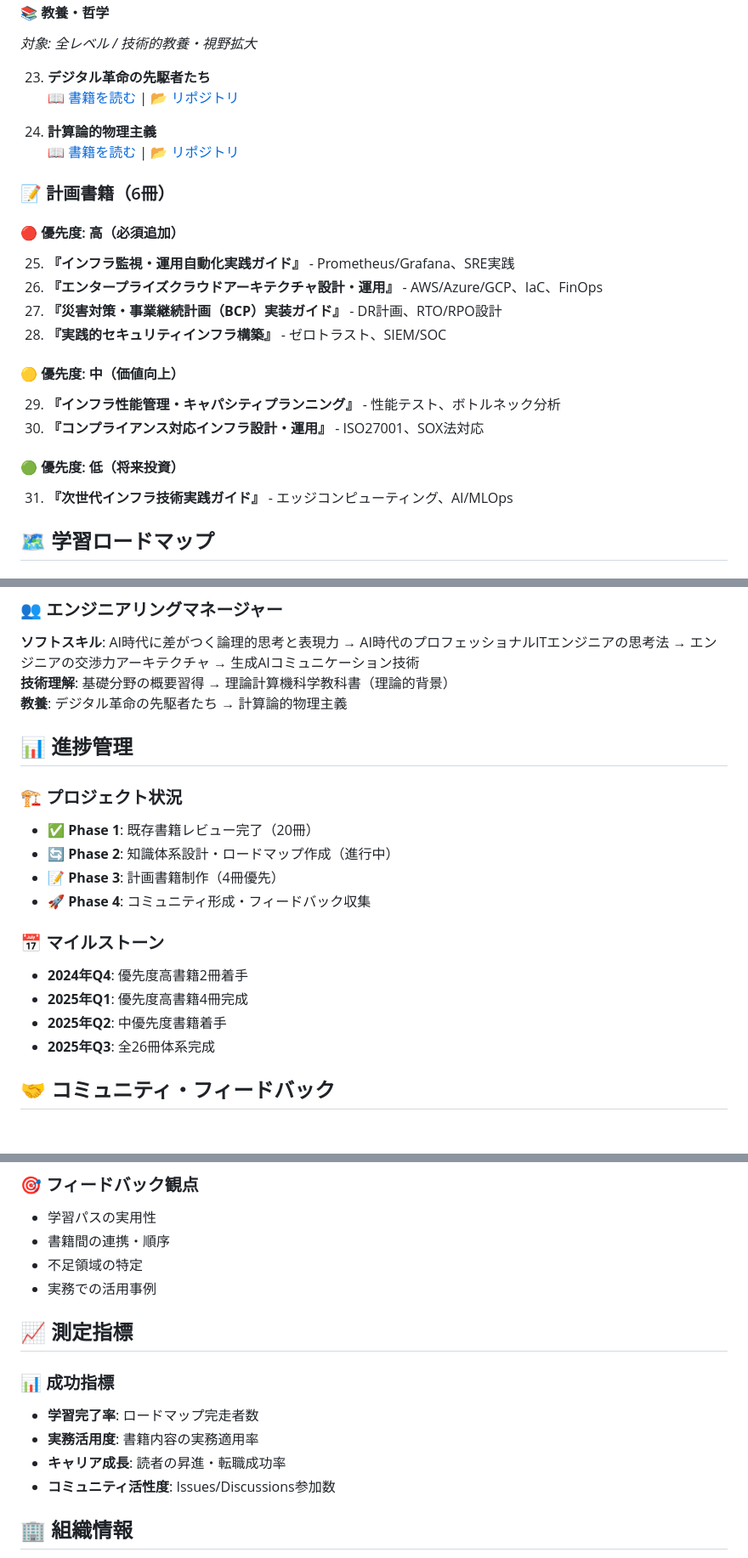
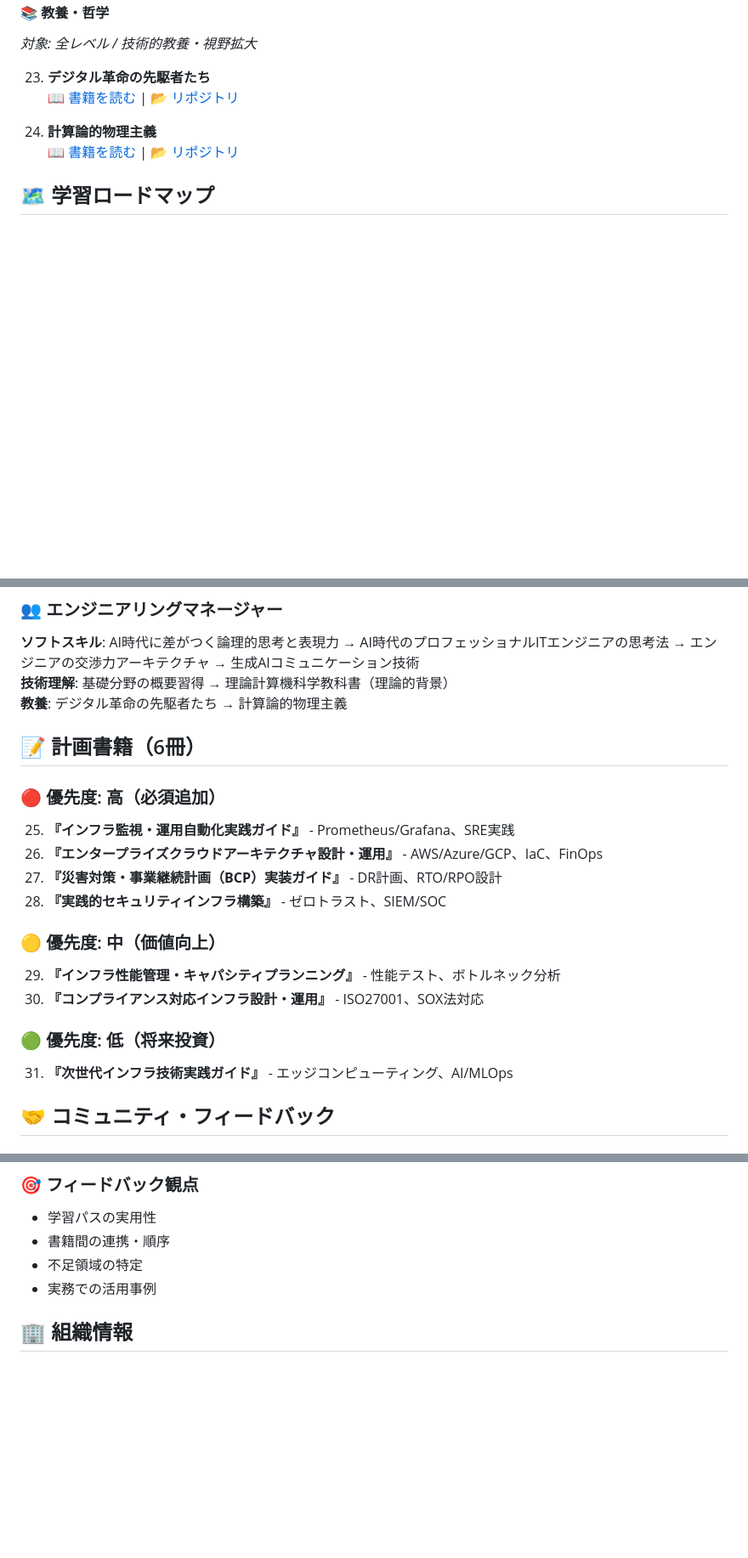
Before and after one commit to itdojp/it-engineer-knowledge-architecture, a Markdown page: docs/index.md, 3 parts joined by grey strips. Shown at 85% size. GitHub-like rendering; blank space fills up the shorter version.

Commit message:
chore: sync README.md to docs/index.md [auto]

```diff
--- a/docs/index.md
+++ b/docs/index.md
@@ -122,21 +122,6 @@
 24. **計算論的物理主義**
     📖 [書籍を読む](https://itdojp.github.io/computational-physicalism-book/) | 📂 [リポジトリ](https://github.com/itdojp/computational-physicalism-book)
 
-### 📝 計画書籍（6冊）
-
-#### 🔴 優先度: 高（必須追加）
-25. **『インフラ監視・運用自動化実践ガイド』** - Prometheus/Grafana、SRE実践
-26. **『エンタープライズクラウドアーキテクチャ設計・運用』** - AWS/Azure/GCP、IaC、FinOps
-27. **『災害対策・事業継続計画（BCP）実装ガイド』** - DR計画、RTO/RPO設計
-28. **『実践的セキュリティインフラ構築』** - ゼロトラスト、SIEM/SOC
-
-#### 🟡 優先度: 中（価値向上）
-29. **『インフラ性能管理・キャパシティプランニング』** - 性能テスト、ボトルネック分析
-30. **『コンプライアンス対応インフラ設計・運用』** - ISO27001、SOX法対応
-
-#### 🟢 優先度: 低（将来投資）
-31. **『次世代インフラ技術実践ガイド』** - エッジコンピューティング、AI/MLOps
-
 ## 🗺️ 学習ロードマップ
 
 ### 📈 レベル別学習パス
@@ -210,19 +195,21 @@
 **技術理解**: 基礎分野の概要習得 → 理論計算機科学教科書（理論的背景）
 **教養**: デジタル革命の先駆者たち → 計算論的物理主義
 
-## 📊 進捗管理
 
-### 🏗️ プロジェクト状況
-- ✅ **Phase 1**: 既存書籍レビュー完了（20冊）
-- 🔄 **Phase 2**: 知識体系設計・ロードマップ作成（進行中）
-- 📝 **Phase 3**: 計画書籍制作（4冊優先）
-- 🚀 **Phase 4**: コミュニティ形成・フィードバック収集
+## 📝 計画書籍（6冊）
 
-### 📅 マイルストーン
-- **2024年Q4**: 優先度高書籍2冊着手
-- **2025年Q1**: 優先度高書籍4冊完成
-- **2025年Q2**: 中優先度書籍着手
-- **2025年Q3**: 全26冊体系完成
+### 🔴 優先度: 高（必須追加）
+25. **『インフラ監視・運用自動化実践ガイド』** - Prometheus/Grafana、SRE実践
+26. **『エンタープライズクラウドアーキテクチャ設計・運用』** - AWS/Azure/GCP、IaC、FinOps
+27. **『災害対策・事業継続計画（BCP）実装ガイド』** - DR計画、RTO/RPO設計
+28. **『実践的セキュリティインフラ構築』** - ゼロトラスト、SIEM/SOC
+
+### 🟡 優先度: 中（価値向上）
+29. **『インフラ性能管理・キャパシティプランニング』** - 性能テスト、ボトルネック分析
+30. **『コンプライアンス対応インフラ設計・運用』** - ISO27001、SOX法対応
+
+### 🟢 優先度: 低（将来投資）
+31. **『次世代インフラ技術実践ガイド』** - エッジコンピューティング、AI/MLOps
 
 ## 🤝 コミュニティ・フィードバック
 
@@ -236,14 +223,6 @@
 - 書籍間の連携・順序
 - 不足領域の特定
 - 実務での活用事例
-
-## 📈 測定指標
-
-### 📊 成功指標
-- **学習完了率**: ロードマップ完走者数
-- **実務活用度**: 書籍内容の実務適用率
-- **キャリア成長**: 読者の昇進・転職成功率
-- **コミュニティ活性度**: Issues/Discussions参加数
 
 ## 🏢 組織情報
 
```
